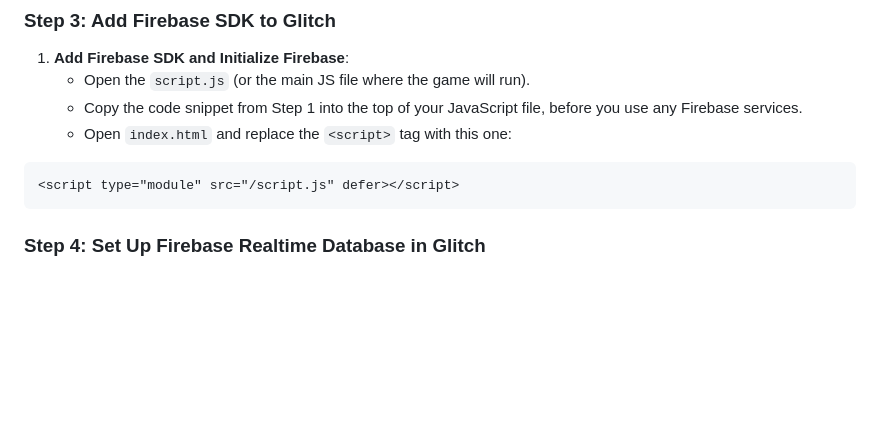
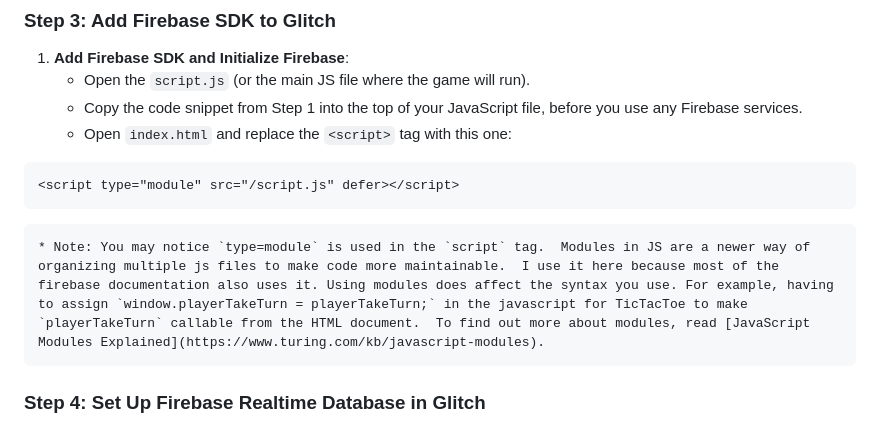
Before and after one commit to lwear/FirebaseTicTacToe, a Markdown page: NewREADME.md, the part around the change. Rendered like a GitHub page; blank space fills up the shorter version.

````diff
--- a/NewREADME.md
+++ b/NewREADME.md
@@ -57,7 +57,7 @@ const app = initializeApp(firebaseConfig);
   ```html
   <script type="module" src="/script.js" defer></script>
   ```
-
+    * Note: You may notice `type=module` is used in the `script` tag.  Modules in JS are a newer way of organizing multiple js files to make code more maintainable.  I use it here because most of the firebase documentation also uses it. Using modules does affect the syntax you use. For example, having to assign `window.playerTakeTurn = playerTakeTurn;` in the javascript for TicTacToe to make `playerTakeTurn` callable from the HTML document.  To find out more about modules, read [JavaScript Modules Explained](https://www.turing.com/kb/javascript-modules).
 ### **Step 4: Set Up Firebase Realtime Database in Glitch**
 
 1. **Create Database Rules**:
````
